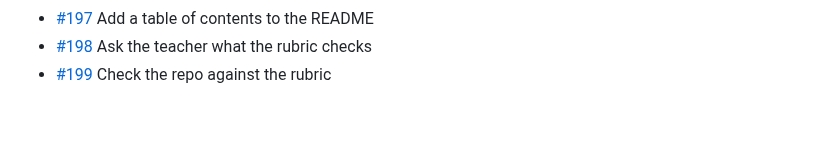
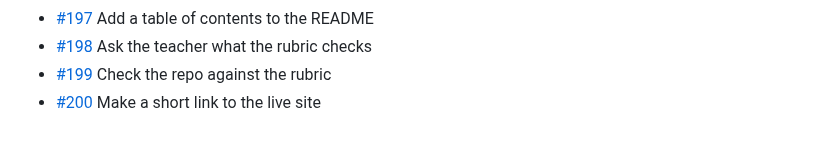
Before and after one commit to BillyChamberlain/IrFlock, a Markdown page: docs/issues/README.md, the part around the change. Rendered like a GitHub page.

Commit message:
Plan #200: Make a short link to the live site
Refs #200

Co-Authored-By: Claude Opus 5.5 <noreply@anthropic.com>

```diff
--- a/docs/issues/README.md
+++ b/docs/issues/README.md
@@ -99,3 +99,4 @@ One file per issue #101–#200: what it is, when it's done, and where to start.
 - [#197](197-add-a-table-of-contents-to-the-readme.md) Add a table of contents to the README
 - [#198](198-ask-the-teacher-what-the-rubric-checks.md) Ask the teacher what the rubric checks
 - [#199](199-check-the-repo-against-the-rubric.md) Check the repo against the rubric
+- [#200](200-make-a-short-link-to-the-live-site.md) Make a short link to the live site
```
Also changed, not shown: docs/issues/200-make-a-short-link-to-the-live-site.md (added, +15 -0 lines).
